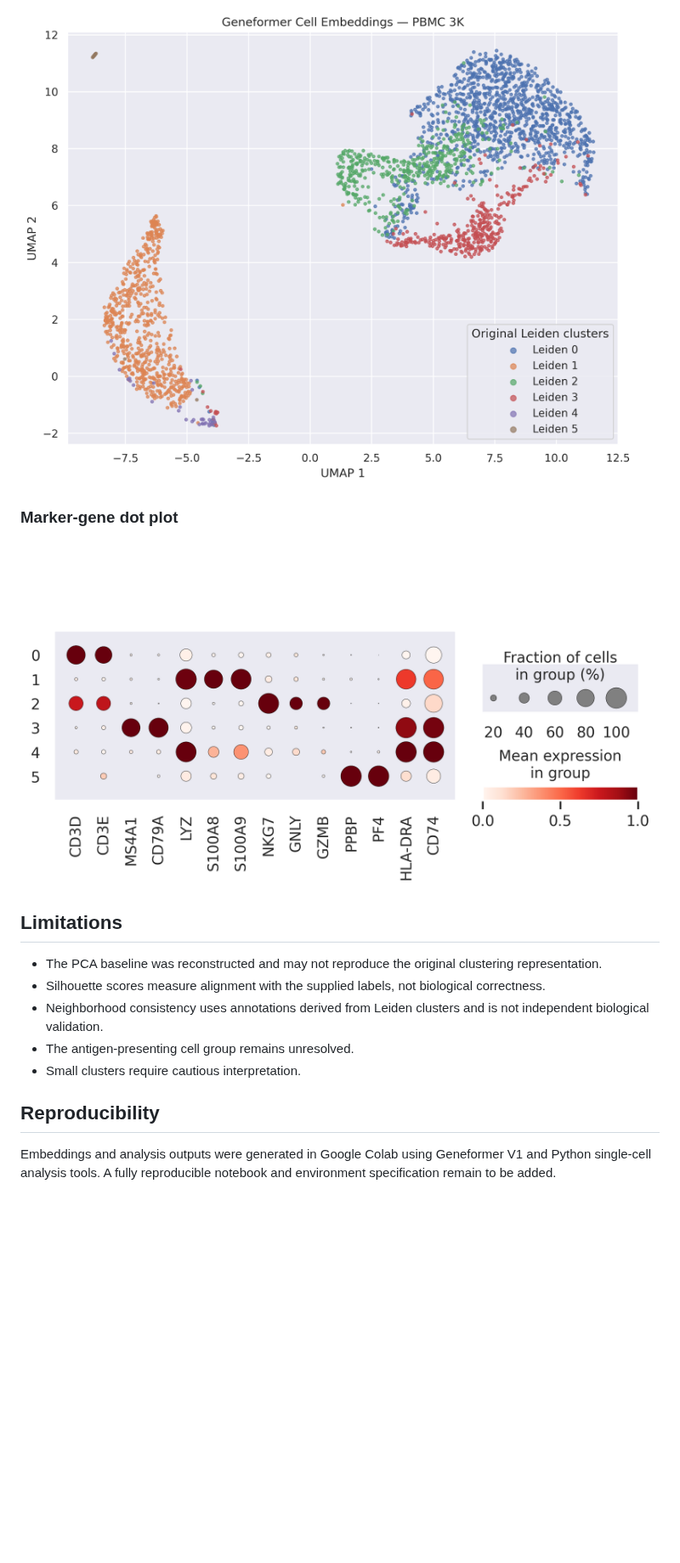
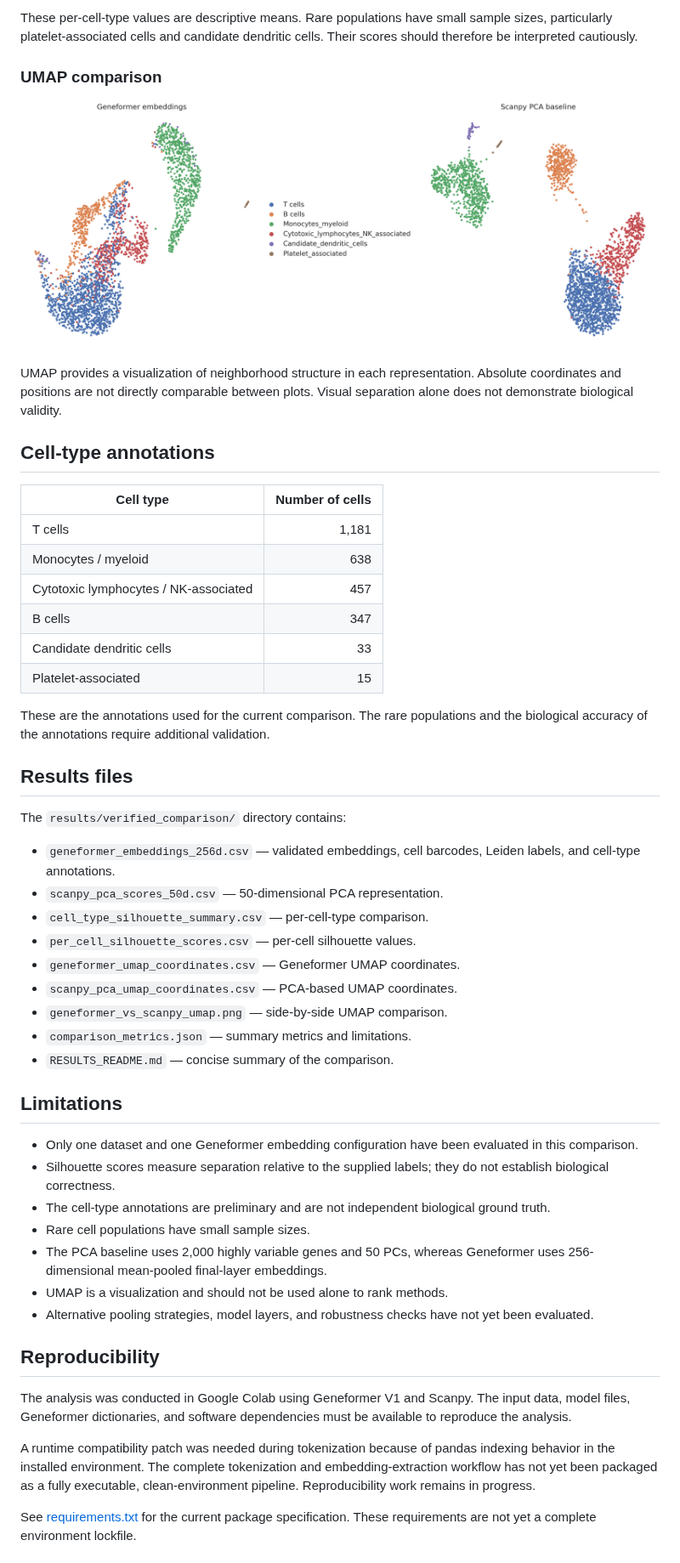
Before and after one commit to sruthyssk286/geneformer-pbmc3k-foundation-embeddings, a Markdown page: README.md, the part around one of its changes. Shown at 85% size. Rendered like a GitHub page; pictures changed too: results/verified_comparison/geneformer_vs_scanpy_umap.png (added); blank space fills up the shorter version.

Commit message:
Add validated Geneformer and Scanpy comparison results

```diff
--- a/README.md
+++ b/README.md
@@ -53,18 +70,75 @@ Mean same-annotation fraction among five nearest neighbors: 0.8958.
 
-![Geneformer UMAP](figures/pbmc3k_geneformer_v1_umap.png)
+These per-cell-type values are descriptive means. Rare populations have
+small sample sizes, particularly platelet-associated cells and candidate
+dendritic cells. Their scores should therefore be interpreted cautiously.
 
-### Marker-gene dot plot
+### UMAP comparison
 
-![PBMC marker dot plot](figures/pbmc_marker_dotplot.png)
+![Geneformer and Scanpy PCA UMAP comparison](results/verified_comparison/geneformer_vs_scanpy_umap.png)
+
+UMAP provides a visualization of neighborhood structure in each
+representation. Absolute coordinates and positions are not directly
+comparable between plots. Visual separation alone does not demonstrate
+biological validity.
+
+## Cell-type annotations
+
+| Cell type | Number of cells |
+|---|---:|
+| T cells | 1,181 |
+| Monocytes / myeloid | 638 |
+| Cytotoxic lymphocytes / NK-associated | 457 |
+| B cells | 347 |
+| Candidate dendritic cells | 33 |
+| Platelet-associated | 15 |
+
+These are the annotations used for the current comparison. The rare
+populations and the biological accuracy of the annotations require
+additional validation.
+
+## Results files
+
+The `results/verified_comparison/` directory contains:
+
+- `geneformer_embeddings_256d.csv` — validated embeddings, cell barcodes,
+  Leiden labels, and cell-type annotations.
+- `scanpy_pca_scores_50d.csv` — 50-dimensional PCA representation.
+- `cell_type_silhouette_summary.csv` — per-cell-type comparison.
+- `per_cell_silhouette_scores.csv` — per-cell silhouette values.
+- `geneformer_umap_coordinates.csv` — Geneformer UMAP coordinates.
+- `scanpy_pca_umap_coordinates.csv` — PCA-based UMAP coordinates.
+- `geneformer_vs_scanpy_umap.png` — side-by-side UMAP comparison.
+- `comparison_metrics.json` — summary metrics and limitations.
+- `RESULTS_README.md` — concise summary of the comparison.
 
 ## Limitations
 
-- The PCA baseline was reconstructed and may not reproduce the original clustering representation.
-- Silhouette scores measure alignment with the supplied labels, not biological correctness.
-- Neighborhood consistency uses annotations derived from Leiden clusters and is not independent biological validation.
-- The antigen-presenting cell group remains unresolved.
-- Small clusters require cautious interpretation.
+- Only one dataset and one Geneformer embedding configuration have been
+  evaluated in this comparison.
+- Silhouette scores measure separation relative to the supplied labels;
+  they do not establish biological correctness.
+- The cell-type annotations are preliminary and are not independent
+  biological ground truth.
+- Rare cell populations have small sample sizes.
+- The PCA baseline uses 2,000 highly variable genes and 50 PCs, whereas
+  Geneformer uses 256-dimensional mean-pooled final-layer embeddings.
+- UMAP is a visualization and should not be used alone to rank methods.
+- Alternative pooling strategies, model layers, and robustness checks
+  have not yet been evaluated.
 
 ## Reproducibility
 
-Embeddings and analysis outputs were generated in Google Colab using Geneformer V1 and Python single-cell analysis tools. A fully reproducible notebook and environment specification remain to be added.
+The analysis was conducted in Google Colab using Geneformer V1 and
+Scanpy. The input data, model files, Geneformer dictionaries, and
+software dependencies must be available to reproduce the analysis.
+
+A runtime compatibility patch was needed during tokenization because
+of pandas indexing behavior in the installed environment. The complete
+tokenization and embedding-extraction workflow has not yet been packaged
+as a fully executable, clean-environment pipeline. Reproducibility work
+remains in progress.
+
+See [requirements.txt](requirements.txt) for the current package
+specification. These requirements are not yet a complete environment
+lockfile.
+
```
Also changed, not shown: other parts of README.md (+56 -55 lines), results/verified_comparison/RESULTS_README.md (added, +23 -0 lines), 7 other files.
